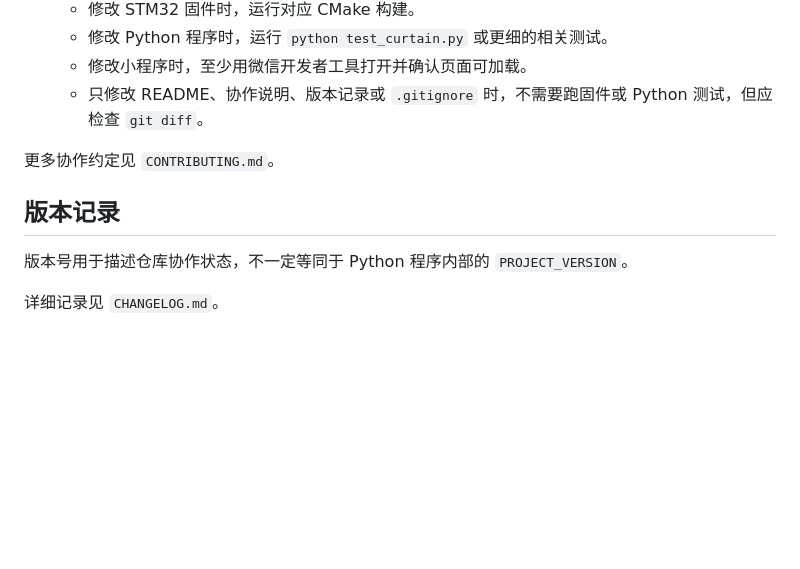
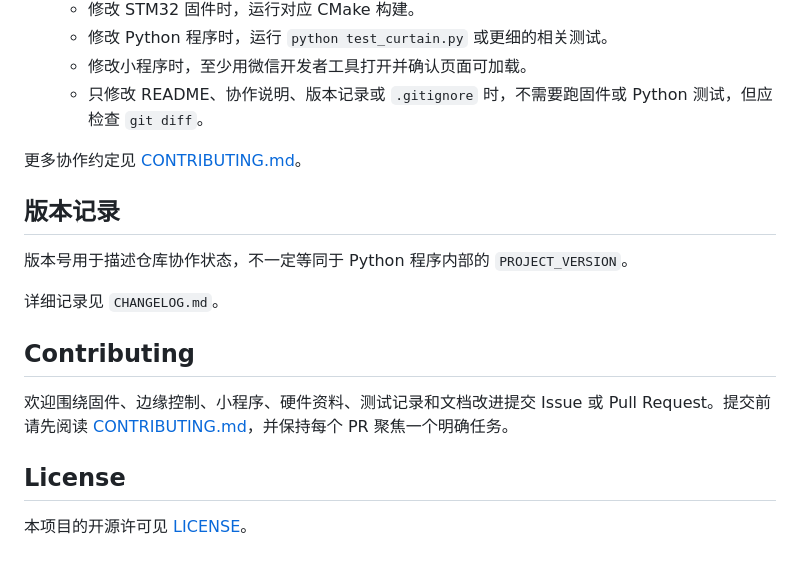
Before and after one commit to crazyname/curtain-robot, a Markdown page: README.md, the part around one of its changes. Drawn GitHub-style; blank space fills up the shorter version.

```diff
--- a/README.md
+++ b/README.md
@@ -171,10 +230,18 @@ SET:<position>
   - 修改小程序时，至少用微信开发者工具打开并确认页面可加载。
   - 只修改 README、协作说明、版本记录或 `.gitignore` 时，不需要跑固件或 Python 测试，但应检查 `git diff`。
 
-更多协作约定见 `CONTRIBUTING.md`。
+更多协作约定见 [CONTRIBUTING.md](CONTRIBUTING.md)。
 
 ## 版本记录
 
 版本号用于描述仓库协作状态，不一定等同于 Python 程序内部的 `PROJECT_VERSION`。
 
 详细记录见 `CHANGELOG.md`。
+
+## Contributing
+
+欢迎围绕固件、边缘控制、小程序、硬件资料、测试记录和文档改进提交 Issue 或 Pull Request。提交前请先阅读 [CONTRIBUTING.md](CONTRIBUTING.md)，并保持每个 PR 聚焦一个明确任务。
+
+## License
+
+本项目的开源许可见 [LICENSE](LICENSE)。
```
Also changed, not shown: other parts of README.md (+59 -0 lines).
